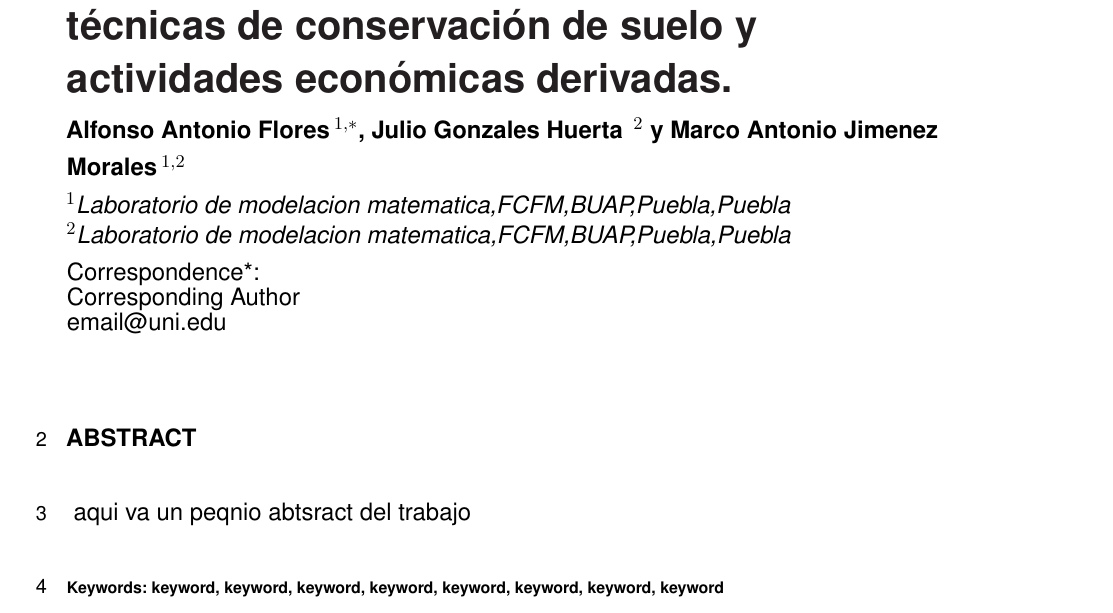
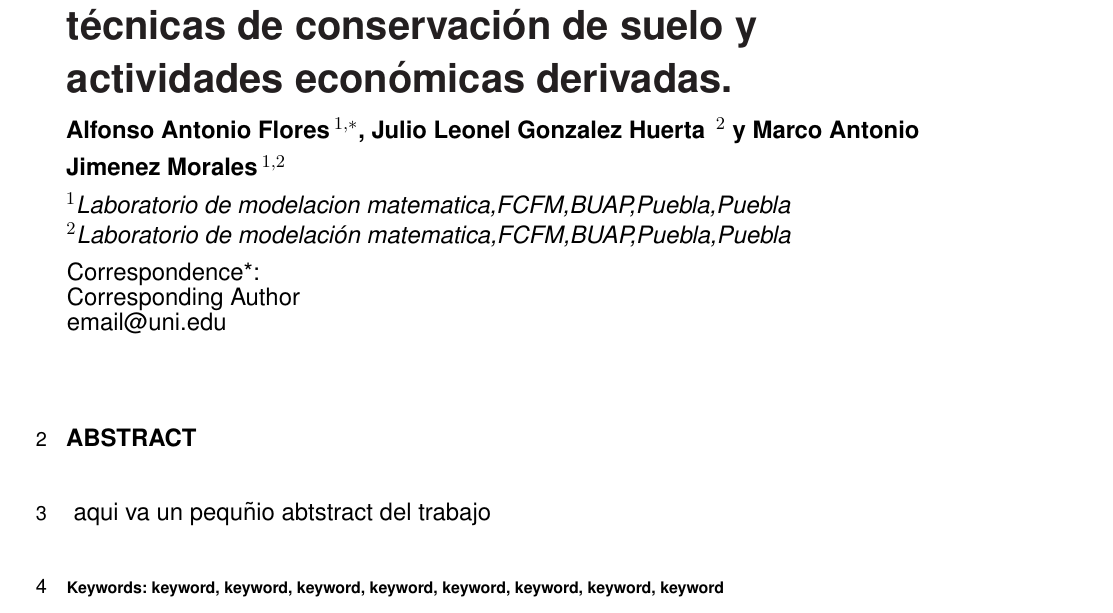
Before and after one commit to AlfonsoAntonioF/MODELOMAIZE, a LaTeX document (frontiers.tex): part of page 1 of 5, cut so that both start at the same text. Compiled offline with pdfLaTeX.

Commit message:
correccion de nombre y ortografia

```diff
--- a/frontiers.tex
+++ b/frontiers.tex
@@ -27,11 +27,11 @@
 
 \def\keyFont{\fontsize{8}{11}\helveticabold}
 \def\firstAuthorLast{Sample {et~al.}} %use et al only if is more than 1 author
-\def\Authors{Alfonso Antonio Flores\,$^{1,*}$, Julio Gonzales Huerta \,$^{2}$ y Marco Antonio Jimenez Morales\,$^{1,2}$}
+\def\Authors{Alfonso Antonio Flores\,$^{1,*}$, Julio Leonel Gonzalez Huerta \,$^{2}$ y Marco Antonio Jimenez Morales\,$^{1,2}$}
 % Affiliations should be keyed to the author's name with superscript numbers and be listed as follows: Laboratory, Institute, Department, Organization, City, State abbreviation (USA, Canada, Australia), and Country (without detailed address information such as city zip codes or street names).
 % If one of the authors has a change of address, list the new address below the correspondence details using a superscript symbol and use the same symbol to indicate the author in the author list.
 \def\Address{$^{1}$Laboratorio de modelacion matematica,FCFM,BUAP,Puebla,Puebla \\
-$^{2}$Laboratorio de modelacion matematica,FCFM,BUAP,Puebla,Puebla  }
+$^{2}$Laboratorio de modelación matematica,FCFM,BUAP,Puebla,Puebla  }
 % The Corresponding Author should be marked with an asterisk
 % Provide the exact contact address (this time including street name and city zip code) and email of the corresponding author
 \def\corrAuthor{Corresponding Author}
@@ -62,7 +62,7 @@ $^{2}$Laboratorio de modelacion matematica,FCFM,BUAP,Puebla,Puebla  }
 
 %%% Leave the Abstract empty if your article does not require one, please see the Summary Table for full details.
 \section{}
-aqui va un peqnio abtsract del trabajo
+aqui va un pequñio abtstract del trabajo
 
 \tiny
  \keyFont{ \section{Keywords:} keyword, keyword, keyword, keyword, keyword, keyword, keyword, keyword} %All article types: you may provide up to 8 keywords; at least 5 are mandatory.
```
